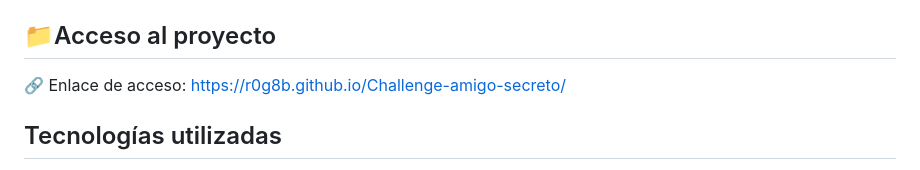
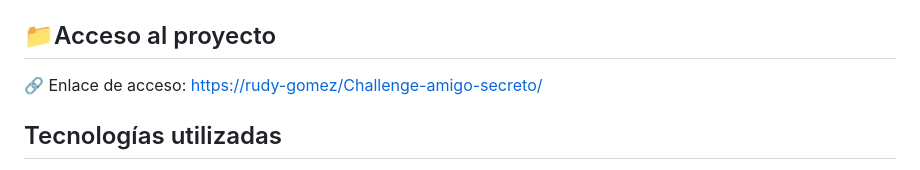
Before and after one commit to rudy-gomez/Challenge-amigo-secreto, a Markdown page: README.md, the part around the change. GitHub-like rendering.

```diff
--- a/README.md
+++ b/README.md
@@ -43,7 +43,7 @@ Diseñado con una interfaz simple y funcional, ofrece una experiencia fácil e i
 
 
 ## 📁Acceso al proyecto
-🔗 Enlace de acceso: https://r0g8b.github.io/Challenge-amigo-secreto/
+🔗 Enlace de acceso: [https://rudy-gomez/Challenge-amigo-secreto/](https://github.com/rudy-gomez/Challenge-amigo-secreto.git)
 
 
 ## Tecnologías utilizadas
```
